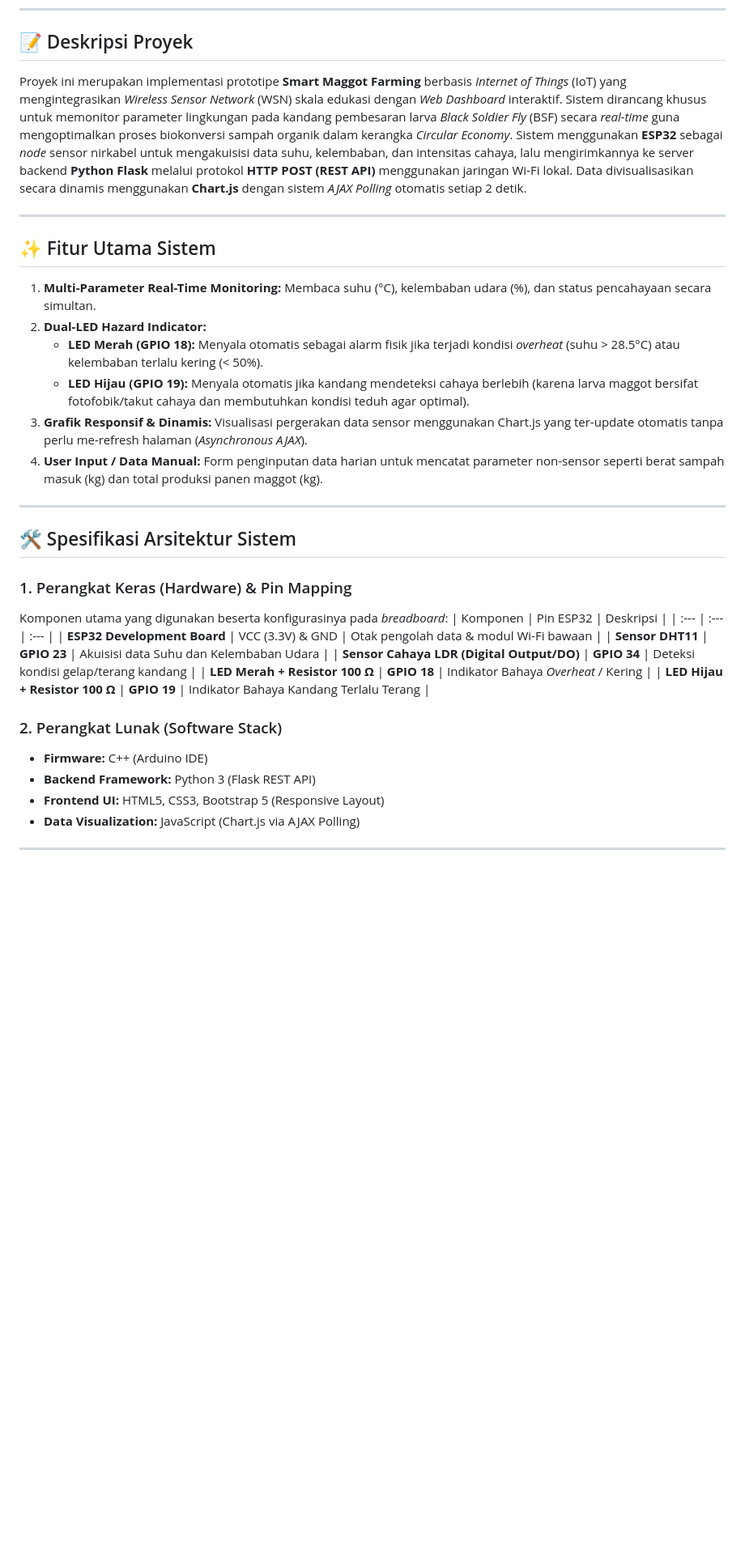
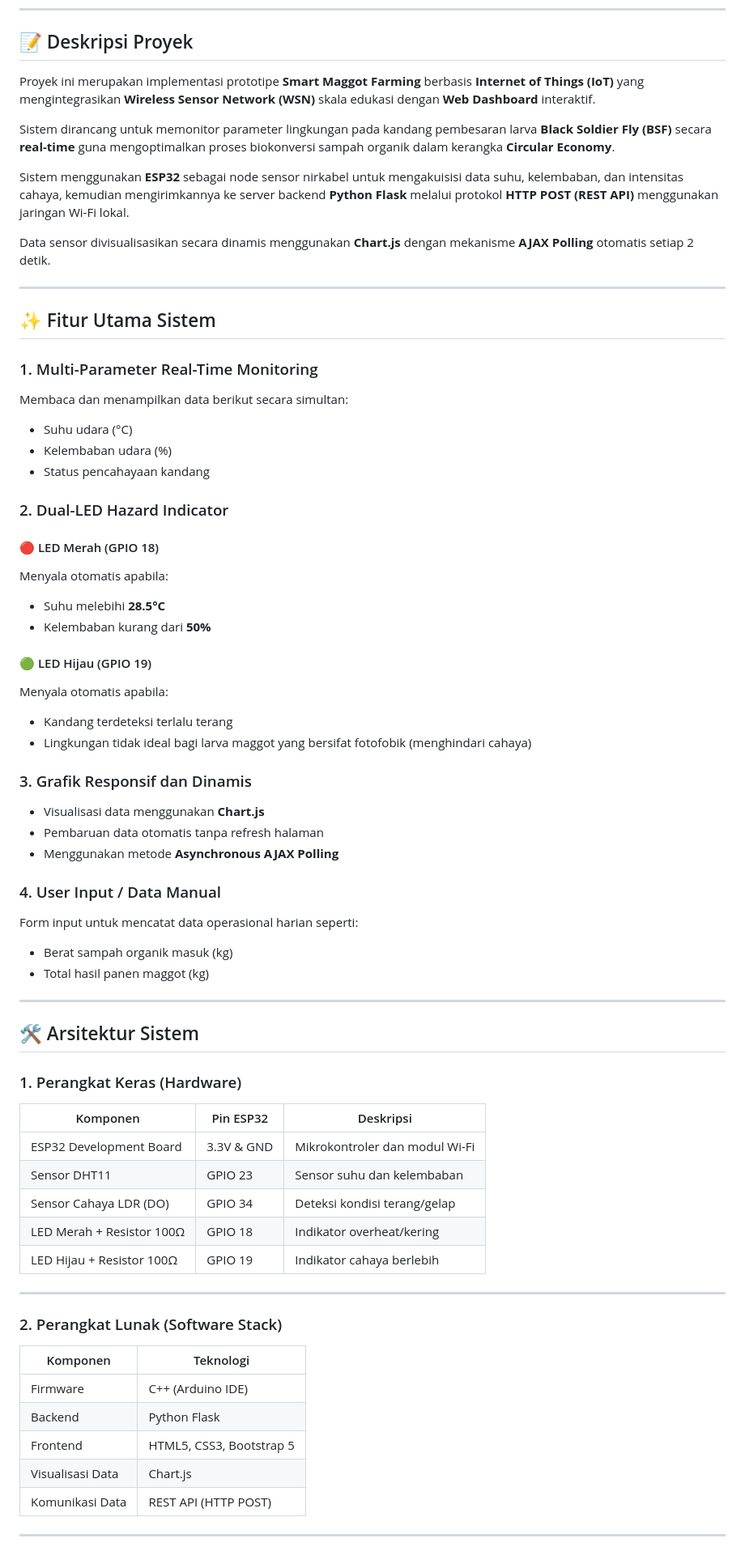
Before and after one commit to divanamecca/smart-maggot-web, a Markdown page: readme.md, the part around one of its changes. Shown at 81% size. Rendered like a GitHub page; blank space fills up the shorter version.

```diff
--- a/readme.md
+++ b/readme.md
@@ -8,41 +8,80 @@ Proyek Akhir Praktikum Mata Kuliah **Mobile Computing (TIK403)**
 
 ## 📝 Deskripsi Proyek
 
-Proyek ini merupakan implementasi prototipe **Smart Maggot Farming** berbasis _Internet of Things_ (IoT) yang mengintegrasikan _Wireless Sensor Network_ (WSN) skala edukasi dengan _Web Dashboard_ interaktif. Sistem dirancang khusus untuk memonitor parameter lingkungan pada kandang pembesaran larva _Black Soldier Fly_ (BSF) secara _real-time_ guna mengoptimalkan proses biokonversi sampah organik dalam kerangka _Circular Economy_.
-Sistem menggunakan **ESP32** sebagai _node_ sensor nirkabel untuk mengakuisisi data suhu, kelembaban, dan intensitas cahaya, lalu mengirimkannya ke server backend **Python Flask** melalui protokol **HTTP POST (REST API)** menggunakan jaringan Wi-Fi lokal. Data divisualisasikan secara dinamis menggunakan **Chart.js** dengan sistem _AJAX Polling_ otomatis setiap 2 detik.
+Proyek ini merupakan implementasi prototipe **Smart Maggot Farming** berbasis **Internet of Things (IoT)** yang mengintegrasikan **Wireless Sensor Network (WSN)** skala edukasi dengan **Web Dashboard** interaktif.
+
+Sistem dirancang untuk memonitor parameter lingkungan pada kandang pembesaran larva **Black Soldier Fly (BSF)** secara **real-time** guna mengoptimalkan proses biokonversi sampah organik dalam kerangka **Circular Economy**.
+
+Sistem menggunakan **ESP32** sebagai node sensor nirkabel untuk mengakuisisi data suhu, kelembaban, dan intensitas cahaya, kemudian mengirimkannya ke server backend **Python Flask** melalui protokol **HTTP POST (REST API)** menggunakan jaringan Wi-Fi lokal.
+
+Data sensor divisualisasikan secara dinamis menggunakan **Chart.js** dengan mekanisme **AJAX Polling** otomatis setiap 2 detik.
 
 ---
 
 ## ✨ Fitur Utama Sistem
 
-1. **Multi-Parameter Real-Time Monitoring:** Membaca suhu (°C), kelembaban udara (%), dan status pencahayaan secara simultan.
-2. **Dual-LED Hazard Indicator:**
-   - **LED Merah (GPIO 18):** Menyala otomatis sebagai alarm fisik jika terjadi kondisi _overheat_ (suhu > 28.5°C) atau kelembaban terlalu kering (< 50%).
-   - **LED Hijau (GPIO 19):** Menyala otomatis jika kandang mendeteksi cahaya berlebih (karena larva maggot bersifat fotofobik/takut cahaya dan membutuhkan kondisi teduh agar optimal).
-3. **Grafik Responsif & Dinamis:** Visualisasi pergerakan data sensor menggunakan Chart.js yang ter-update otomatis tanpa perlu me-refresh halaman (_Asynchronous AJAX_).
-4. **User Input / Data Manual:** Form penginputan data harian untuk mencatat parameter non-sensor seperti berat sampah masuk (kg) dan total produksi panen maggot (kg).
+### 1. Multi-Parameter Real-Time Monitoring
+
+Membaca dan menampilkan data berikut secara simultan:
+
+* Suhu udara (°C)
+* Kelembaban udara (%)
+* Status pencahayaan kandang
+
+### 2. Dual-LED Hazard Indicator
+
+#### 🔴 LED Merah (GPIO 18)
+
+Menyala otomatis apabila:
+
+* Suhu melebihi **28.5°C**
+* Kelembaban kurang dari **50%**
+
+#### 🟢 LED Hijau (GPIO 19)
+
+Menyala otomatis apabila:
+
+* Kandang terdeteksi terlalu terang
+* Lingkungan tidak ideal bagi larva maggot yang bersifat fotofobik (menghindari cahaya)
+
+### 3. Grafik Responsif dan Dinamis
+
+* Visualisasi data menggunakan **Chart.js**
+* Pembaruan data otomatis tanpa refresh halaman
+* Menggunakan metode **Asynchronous AJAX Polling**
+
+### 4. User Input / Data Manual
+
+Form input untuk mencatat data operasional harian seperti:
+
+* Berat sampah organik masuk (kg)
+* Total hasil panen maggot (kg)
 
 ---
 
-## 🛠️ Spesifikasi Arsitektur Sistem
+## 🛠️ Arsitektur Sistem
 
-### 1. Perangkat Keras (Hardware) & Pin Mapping
+### 1. Perangkat Keras (Hardware)
 
-Komponen utama yang digunakan beserta konfigurasinya pada _breadboard_:
-| Komponen | Pin ESP32 | Deskripsi |
-| :--- | :--- | :--- |
-| **ESP32 Development Board** | VCC (3.3V) & GND | Otak pengolah data & modul Wi-Fi bawaan |
-| **Sensor DHT11** | **GPIO 23** | Akuisisi data Suhu dan Kelembaban Udara |
-| **Sensor Cahaya LDR (Digital Output/DO)** | **GPIO 34** | Deteksi kondisi gelap/terang kandang |
-| **LED Merah + Resistor 100 Ω** | **GPIO 18** | Indikator Bahaya _Overheat_ / Kering |
-| **LED Hijau + Resistor 100 Ω** | **GPIO 19** | Indikator Bahaya Kandang Terlalu Terang |
+| Komponen                  | Pin ESP32  | Deskripsi                      |
+| ------------------------- | ---------- | ------------------------------ |
+| ESP32 Development Board   | 3.3V & GND | Mikrokontroler dan modul Wi-Fi |
+| Sensor DHT11              | GPIO 23    | Sensor suhu dan kelembaban     |
+| Sensor Cahaya LDR (DO)    | GPIO 34    | Deteksi kondisi terang/gelap   |
+| LED Merah + Resistor 100Ω | GPIO 18    | Indikator overheat/kering      |
+| LED Hijau + Resistor 100Ω | GPIO 19    | Indikator cahaya berlebih      |
+
+---
 
 ### 2. Perangkat Lunak (Software Stack)
 
-- **Firmware:** C++ (Arduino IDE)
-- **Backend Framework:** Python 3 (Flask REST API)
-- **Frontend UI:** HTML5, CSS3, Bootstrap 5 (Responsive Layout)
-- **Data Visualization:** JavaScript (Chart.js via AJAX Polling)
+| Komponen         | Teknologi                |
+| ---------------- | ------------------------ |
+| Firmware         | C++ (Arduino IDE)        |
+| Backend          | Python Flask             |
+| Frontend         | HTML5, CSS3, Bootstrap 5 |
+| Visualisasi Data | Chart.js                 |
+| Komunikasi Data  | REST API (HTTP POST)     |
 
 ---
 
```
Also changed, not shown: other parts of readme.md (+129 -33 lines).
